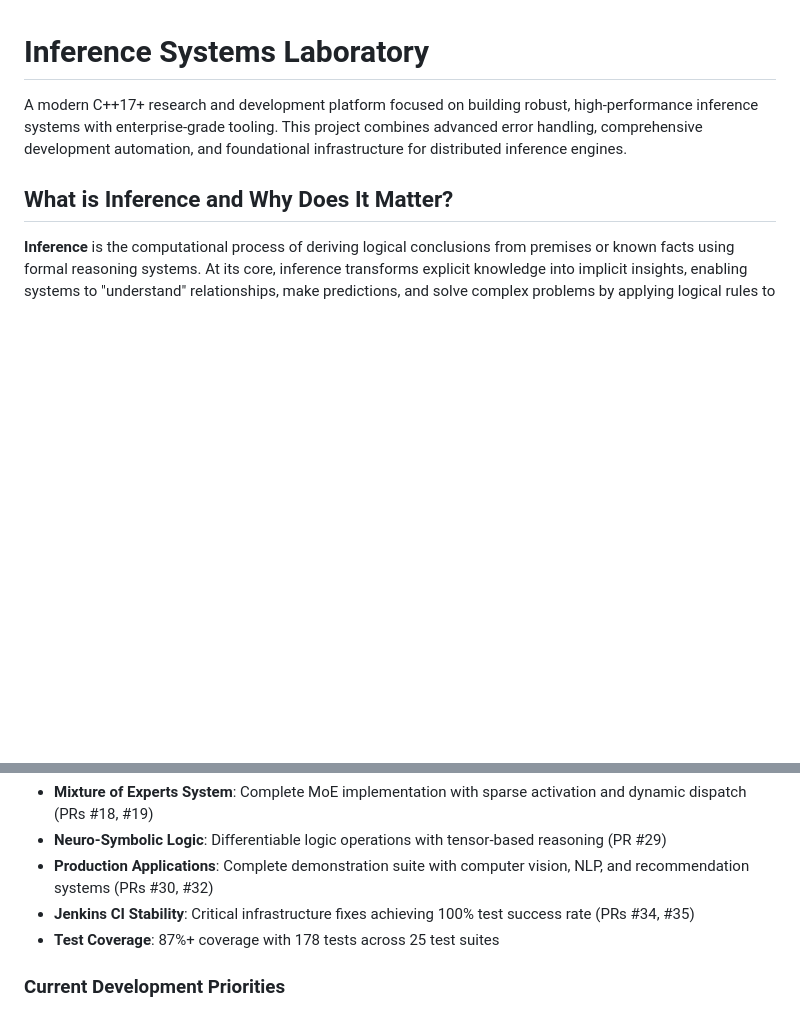
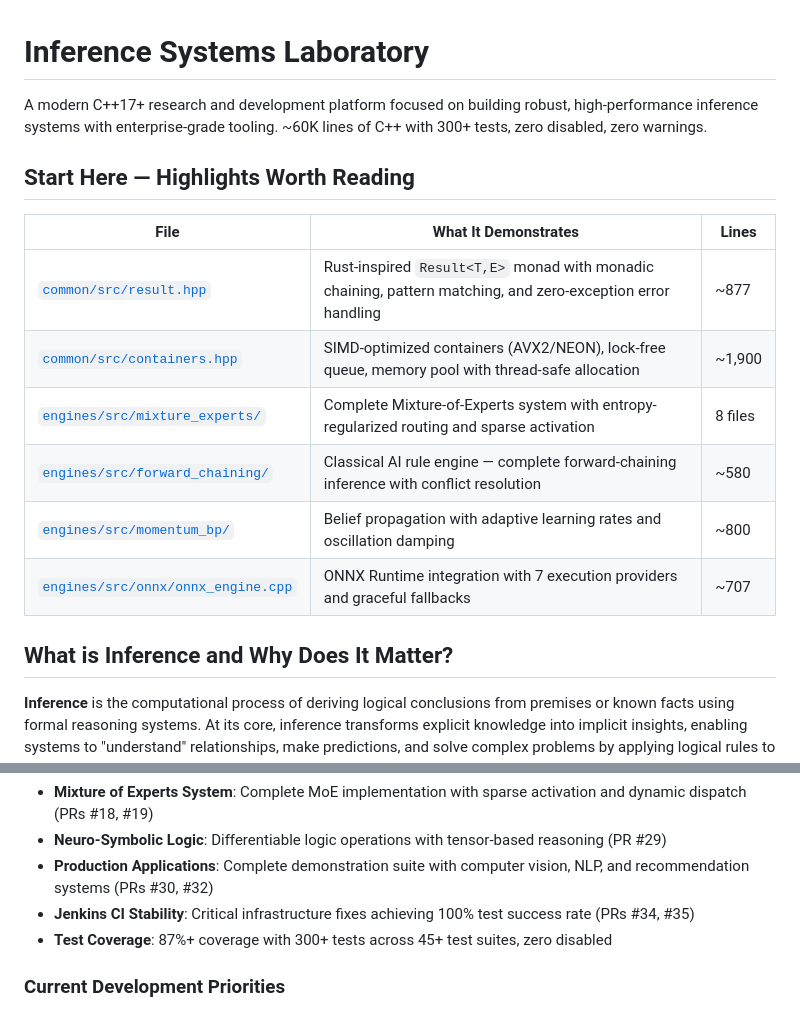
Before and after one commit to dbjwhs/inference-systems-lab, a Markdown page: README.md, 2 parts joined by grey strips. Rendered like a GitHub page; blank space fills up the shorter version.

Commit message:
Add Start Here guided tour and update test count
Added a "Start Here" table pointing readers to the 6 strongest parts
of the codebase: Result<T,E> monad, SIMD containers, MoE system,
forward chaining engine, momentum belief propagation, and ONNX
integration. Updated test count from outdated "178 tests" to
accurate "300+ tests, zero disabled."

Co-Authored-By: Claude Opus 4.6 <noreply@anthropic.com>

```diff
--- a/README.md
+++ b/README.md
@@ -1,6 +1,17 @@
 # Inference Systems Laboratory
 
-A modern C++17+ research and development platform focused on building robust, high-performance inference systems with enterprise-grade tooling. This project combines advanced error handling, comprehensive development automation, and foundational infrastructure for distributed inference engines.
+A modern C++17+ research and development platform focused on building robust, high-performance inference systems with enterprise-grade tooling. ~60K lines of C++ with 300+ tests, zero disabled, zero warnings.
+
+## Start Here — Highlights Worth Reading
+
+| File | What It Demonstrates | Lines |
+|------|---------------------|-------|
+| [`common/src/result.hpp`](common/src/result.hpp) | Rust-inspired `Result<T,E>` monad with monadic chaining, pattern matching, and zero-exception error handling | ~877 |
+| [`common/src/containers.hpp`](common/src/containers.hpp) | SIMD-optimized containers (AVX2/NEON), lock-free queue, memory pool with thread-safe allocation | ~1,900 |
+| [`engines/src/mixture_experts/`](engines/src/mixture_experts/) | Complete Mixture-of-Experts system with entropy-regularized routing and sparse activation | 8 files |
+| [`engines/src/forward_chaining/`](engines/src/forward_chaining/) | Classical AI rule engine — complete forward-chaining inference with conflict resolution | ~580 |
+| [`engines/src/momentum_bp/`](engines/src/momentum_bp/) | Belief propagation with adaptive learning rates and oscillation damping | ~800 |
+| [`engines/src/onnx/onnx_engine.cpp`](engines/src/onnx/onnx_engine.cpp) | ONNX Runtime integration with 7 execution providers and graceful fallbacks | ~707 |
 
 ## What is Inference and Why Does It Matter?
 
@@ -47,7 +58,7 @@ The system includes comprehensive error handling with `Result<T, E>` patterns, t
 - **Neuro-Symbolic Logic**: Differentiable logic operations with tensor-based reasoning (PR #29)
 - **Production Applications**: Complete demonstration suite with computer vision, NLP, and recommendation systems (PRs #30, #32)
 - **Jenkins CI Stability**: Critical infrastructure fixes achieving 100% test success rate (PRs #34, #35)
-- **Test Coverage**: 87%+ coverage with 178 tests across 25 test suites
+- **Test Coverage**: 87%+ coverage with 300+ tests across 45+ test suites, zero disabled
 
 ### Current Development Priorities
 - **Advanced ML Applications**: Real-world production deployment scenarios with monitoring and dashboards
```
